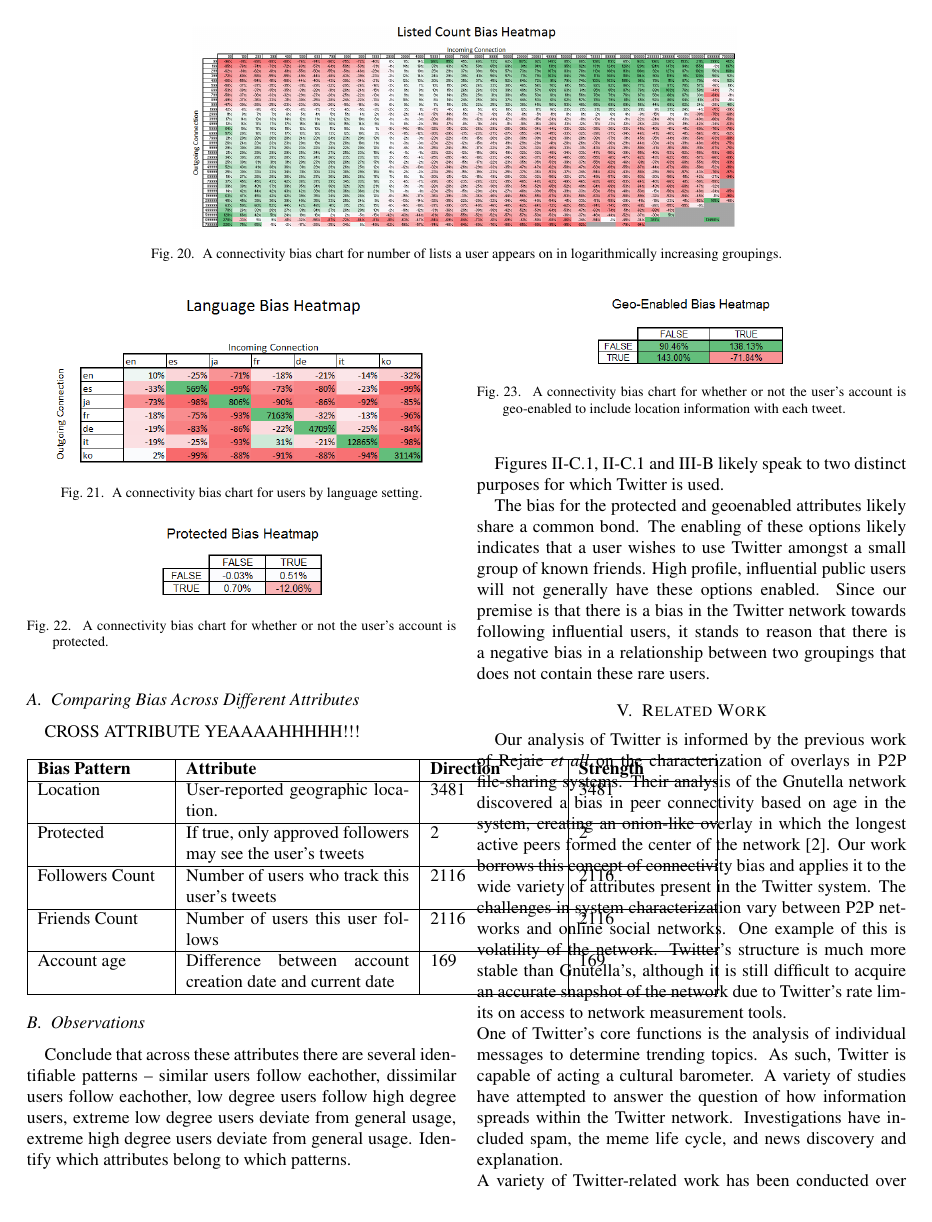
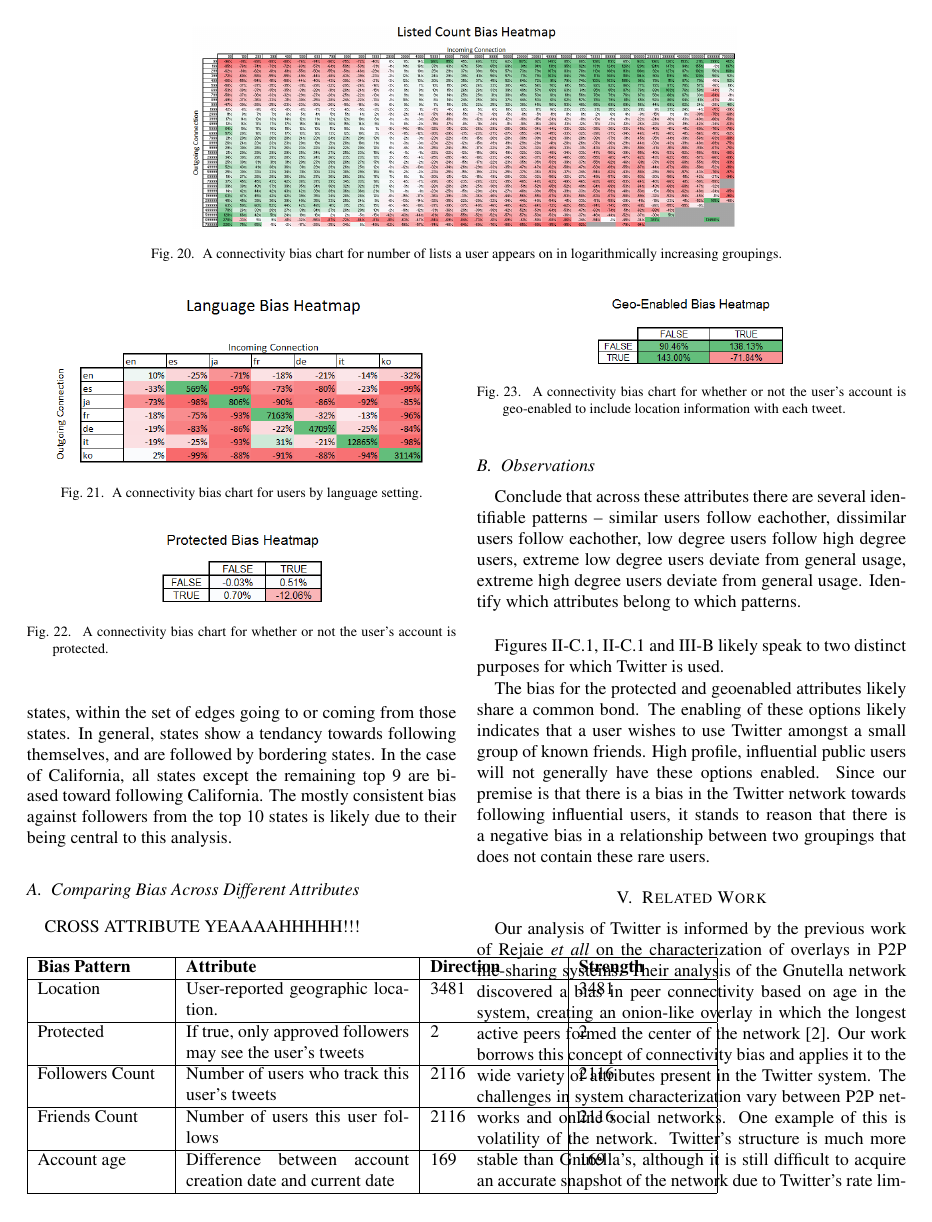
Before and after one commit to zephron/Twitter, a LaTeX paper (tech-report/report.tex, which reads tech-report/analysis.tex): page 8 of 10. Compiled offline with pdfLaTeX.

Commit message:
map analysis

```diff
--- a/tech-report/analysis.tex
+++ b/tech-report/analysis.tex
@@ -102,6 +102,7 @@ Figure \ref{fig:listed_count} displays connectivity bias based on the number of
 
 Figure \ref{fig:protected} displays connectivity bias based on whether or not a user's messages are protected.  The only considerable bias displayed in this chart is that users with protected accounts are biased against following one another.  Figure \ref{fig:geoenabled} displays significant positive bias for all relationships featuring non-geoenabled user groupings as well as a negative bias for \textit{Geoenabled follows Geoenabled}.
 
+Figures \ref{fig:state-ca}-\ref{fig:state-nc} show connectivity bias for the top 10 U.S. states, within the set of edges going to or coming from those states.  In general, states show a tendancy towards following themselves, and are followed by bordering states.  In the case of California, all states except the remaining top 9 are biased toward following California.  The mostly consistent bias against followers from the top 10 states is likely due to their being central to this analysis.
 
 \begin{figure}[t]
  \centering
```
